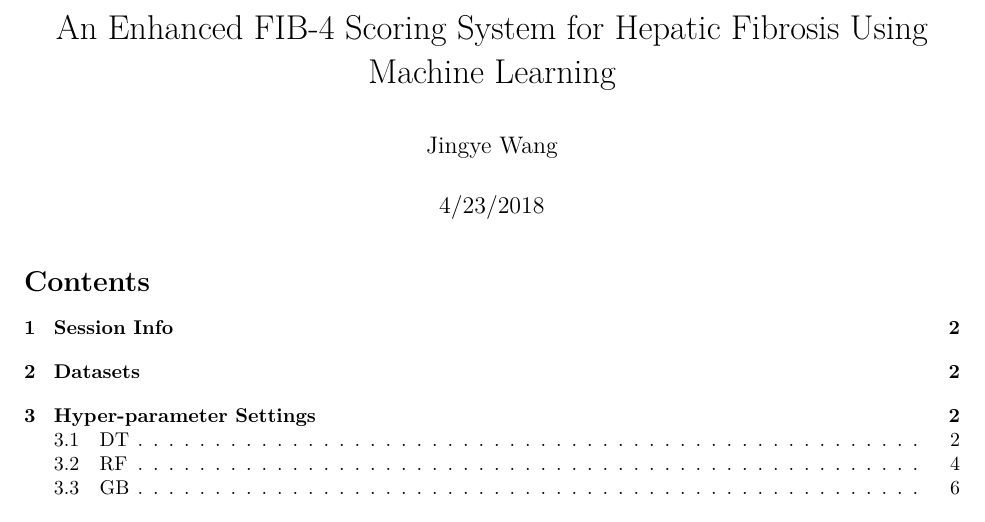
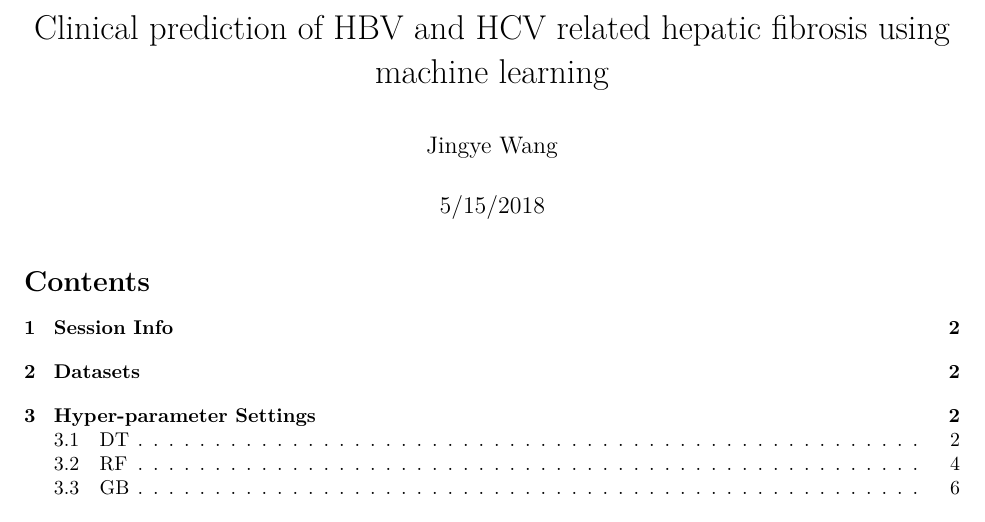
Before and after one commit to elise-is/LiveBoost, an R Markdown document (Code Sharing.Rmd): part of page 1 of 18, cut at the place of the change. Rendered offline with R 4.5, knitr and Pandoc, then LaTeX, with nearby package versions; code that draws random numbers runs with fixed seeds of ours; some code elsewhere in the file could not run offline.

Commit message:
Update Code Sharing.Rmd

```diff
--- a/Code Sharing.Rmd
+++ b/Code Sharing.Rmd
@@ -1,7 +1,7 @@
 ---
-title: "An Enhanced FIB-4 Scoring System for Hepatic Fibrosis Using Machine Learning"
+title: "Clinical prediction of HBV and HCV related hepatic fibrosis using machine learning"
 author: "Jingye Wang"
-date: "4/23/2018"
+date: "5/15/2018"
 output:
   pdf_document:
     latex_engine: xelatex
```
